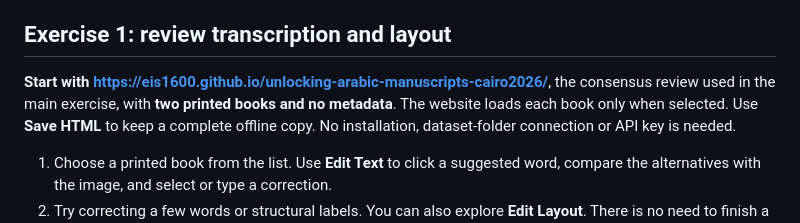
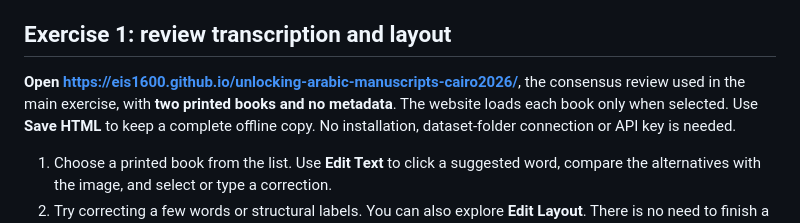
Before and after one commit to EIS1600/unlocking-arabic-manuscripts-cairo2026, a Markdown page: README.md, the part around the change. Drawn GitHub-style.

Commit message:
Use Open for workshop website instruction

```diff
--- a/README.md
+++ b/README.md
@@ -9,7 +9,7 @@ themselves and compare their results.
 
 ## Exercise 1: review transcription and layout
 
-**Start with <https://eis1600.github.io/unlocking-arabic-manuscripts-cairo2026/>**, the consensus review used in the main
+**Open <https://eis1600.github.io/unlocking-arabic-manuscripts-cairo2026/>**, the consensus review used in the main
 exercise, with **two printed books and no metadata**. The website loads each
 book only when selected. Use **Save HTML** to keep a complete offline copy.
 No installation, dataset-folder connection or API key is needed.
```
